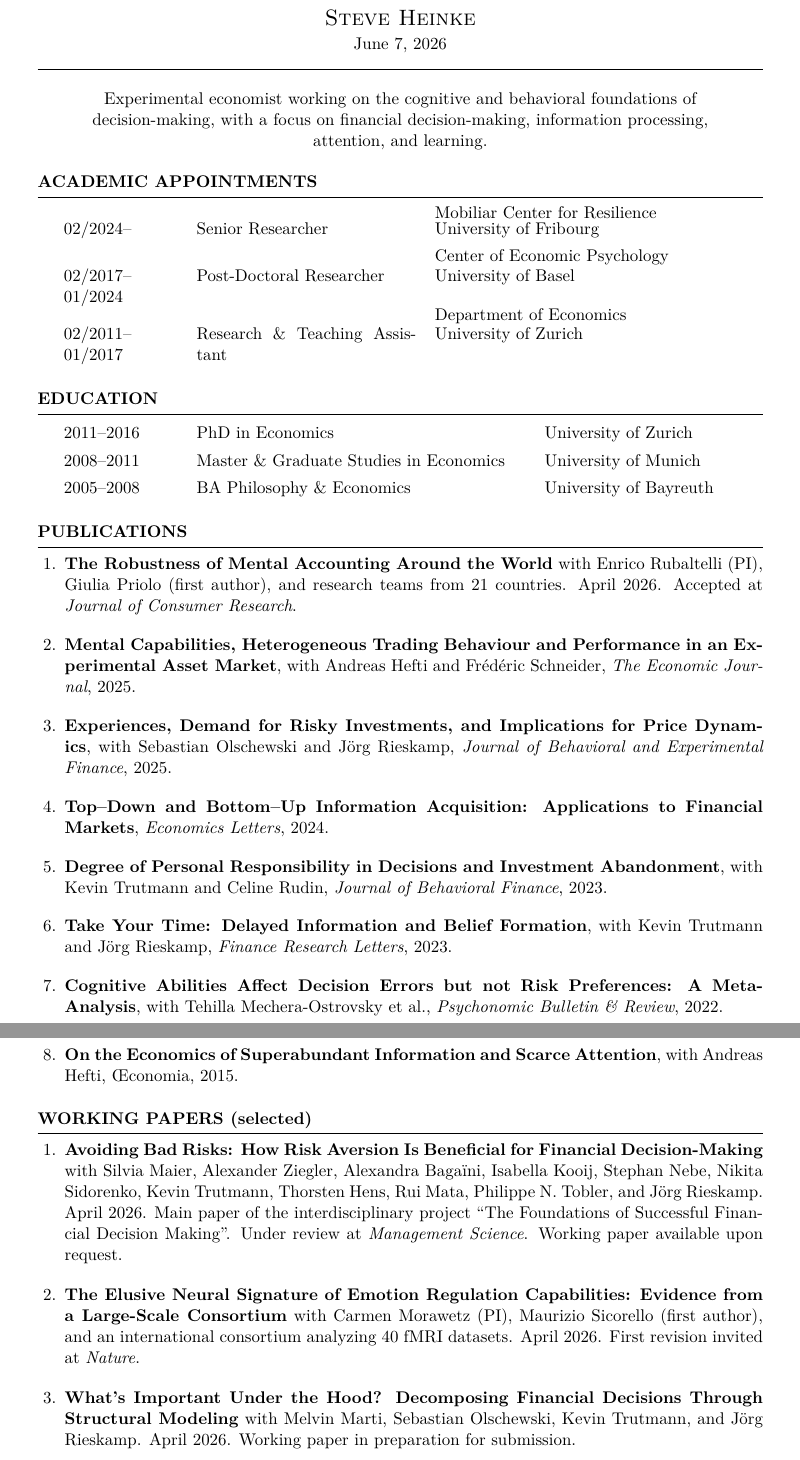
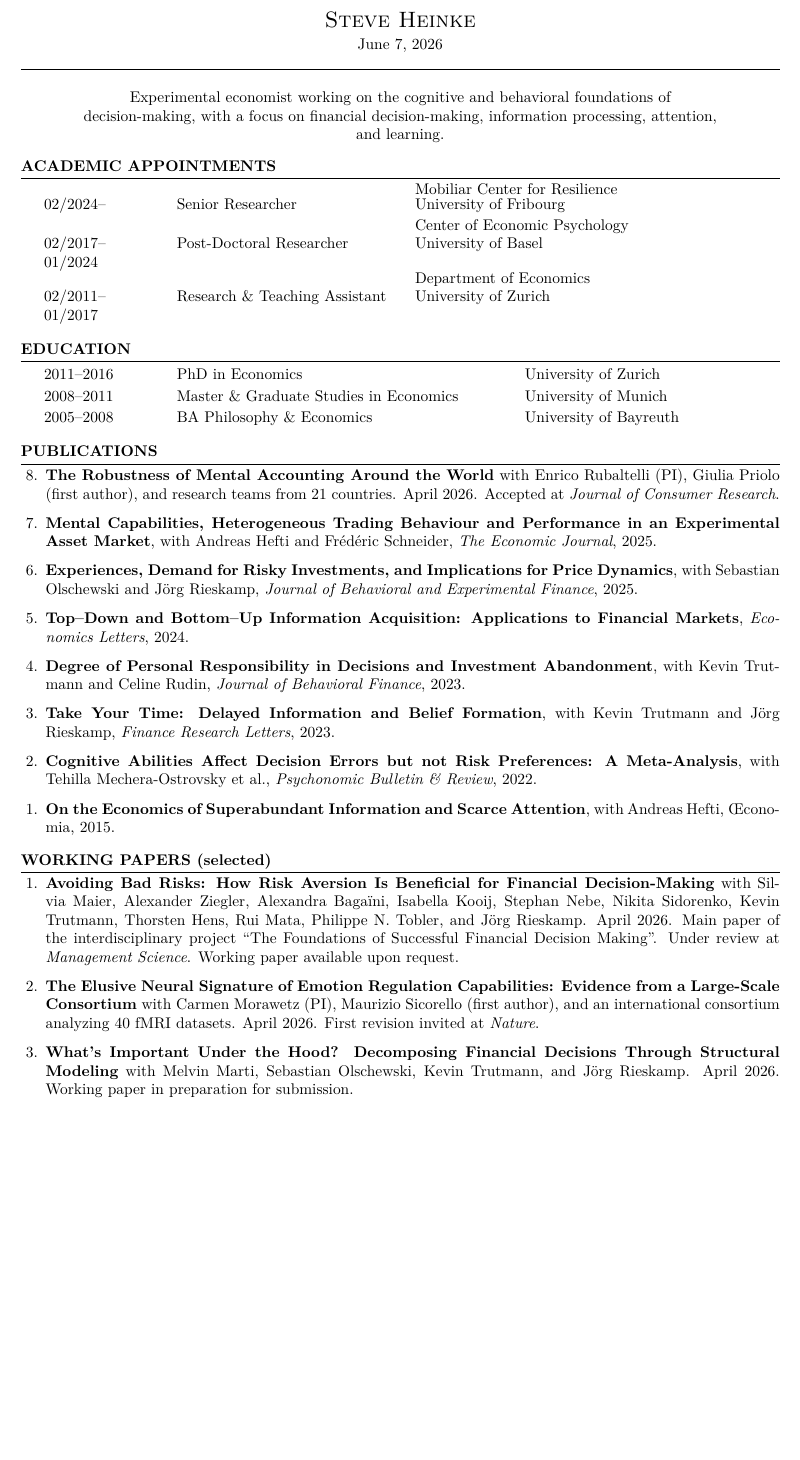
Before and after one commit to steveheinke/steveheinke.github.io, a LaTeX CV (CV_steveheinke.tex): two parts of pages 1 and 2 of 3 before the commit and part of page 1 of 2 after it, the two joined at a grey line, cut so that both start at the same text, the shorter picture padded with empty space. Compiled offline with pdfLaTeX.

Commit message:
Fix publication statuses and reverse publication numbering
- Correct journal statuses: measurement-quality risk-preferences paper
  is R&R at Scientific Reports; Too Much Choice? paper is under review
  at Journal of Economic Psychology (not JEBO).
- Number Publications in descending order (highest number first) on
  the webpage and in the CV.
- Retypeset CV_steveheinke.tex to fit 2 pages (10pt, tighter margins
  and spacing) after adding the new working-paper entry.

Co-Authored-By: Claude Sonnet 5 <noreply@anthropic.com>

```diff
--- a/CV_steveheinke.tex
+++ b/CV_steveheinke.tex
@@ -1,9 +1,9 @@
-\documentclass[11pt]{article}
+\documentclass[10pt]{article}
 
 \usepackage[utf8]{inputenc}
 \usepackage[T1]{fontenc}
 \usepackage{lmodern}
-\usepackage[margin=1in]{geometry}
+\usepackage[margin=0.85in,top=0.65in,bottom=0.65in]{geometry}
 \usepackage{titlesec}
 \usepackage{enumitem}
 \usepackage{hyperref}
@@ -41,7 +42,7 @@
 
 % Two-column "date | role | institution" entry, institution/department stacked on two lines
 \newcommand{\apptentry}[4]{%
-  #1 & #2 & \shortstack[l]{#3\\#4} \\[6pt]
+  #1 & #2 & \shortstack[l]{#3\\#4} \\[3pt]
 }
 
 \begin{document}
@@ -72,36 +73,36 @@ on financial decision-making, information processing, attention, and learning.
 
 \section*{EDUCATION}
 \begin{tabular}{@{}p{2.6cm}p{7.5cm}p{4cm}@{}}
-2011--2016 & PhD in Economics & University of Zurich \\[4pt]
-2008--2011 & Master \& Graduate Studies in Economics & University of Munich \\[4pt]
+2011--2016 & PhD in Economics & University of Zurich \\[2pt]
+2008--2011 & Master \& Graduate Studies in Economics & University of Munich \\[2pt]
 2005--2008 & BA Philosophy \& Economics & University of Bayreuth \\
 \end{tabular}
 
 \section*{PUBLICATIONS}
 \begin{enumerate}
-\item \textbf{The Robustness of Mental Accounting Around the World} with Enrico Rubaltelli (PI), Giulia
+\item[8.] \textbf{The Robustness of Mental Accounting Around the World} with Enrico Rubaltelli (PI), Giulia
 Priolo (first author), and research teams from 21 countries. April 2026. Accepted at \textit{Journal of Consumer
 Research}.
 
-\item \textbf{Mental Capabilities, Heterogeneous Trading Behaviour and Performance in an Experimental
+\item[7.] \textbf{Mental Capabilities, Heterogeneous Trading Behaviour and Performance in an Experimental
 Asset Market}, with Andreas Hefti and Fr\'{e}d\'{e}ric Schneider, \textit{The Economic Journal}, 2025.
 
-\item \textbf{Experiences, Demand for Risky Investments, and Implications for Price Dynamics}, with
+\item[6.] \textbf{Experiences, Demand for Risky Investments, and Implications for Price Dynamics}, with
 Sebastian Olschewski and J\"{o}rg Rieskamp, \textit{Journal of Behavioral and Experimental Finance}, 2025.
 
-\item \textbf{Top--Down and Bottom--Up Information Acquisition: Applications to Financial Markets},
+\item[5.] \textbf{Top--Down and Bottom--Up Information Acquisition: Applications to Financial Markets},
 \textit{Economics Letters}, 2024.
 
-\item \textbf{Degree of Personal Responsibility in Decisions and Investment Abandonment}, with Kevin
+\item[4.] \textbf{Degree of Personal Responsibility in Decisions and Investment Abandonment}, with Kevin
 Trutmann and Celine Rudin, \textit{Journal of Behavioral Finance}, 2023.
 
-\item \textbf{Take Your Time: Delayed Information and Belief Formation}, with Kevin Trutmann and J\"{o}rg
+\item[3.] \textbf{Take Your Time: Delayed Information and Belief Formation}, with Kevin Trutmann and J\"{o}rg
 Rieskamp, \textit{Finance Research Letters}, 2023.
 
-\item \textbf{Cognitive Abilities Affect Decision Errors but not Risk Preferences: A Meta-Analysis}, with
+\item[2.] \textbf{Cognitive Abilities Affect Decision Errors but not Risk Preferences: A Meta-Analysis}, with
 Tehilla Mechera-Ostrovsky et al., \textit{Psychonomic Bulletin \& Review}, 2022.
 
-\item \textbf{On the Economics of Superabundant Information and Scarce Attention}, with Andreas Hefti,
+\item[1.] \textbf{On the Economics of Superabundant Information and Scarce Attention}, with Andreas Hefti,
 {\OE}conomia, 2015.
 \end{enumerate}
 
```
Also changed, not shown: index.md (+2 -2 lines), CV_steveheinke.pdf, CV_steveheinke.tex (27 more changed lines).
